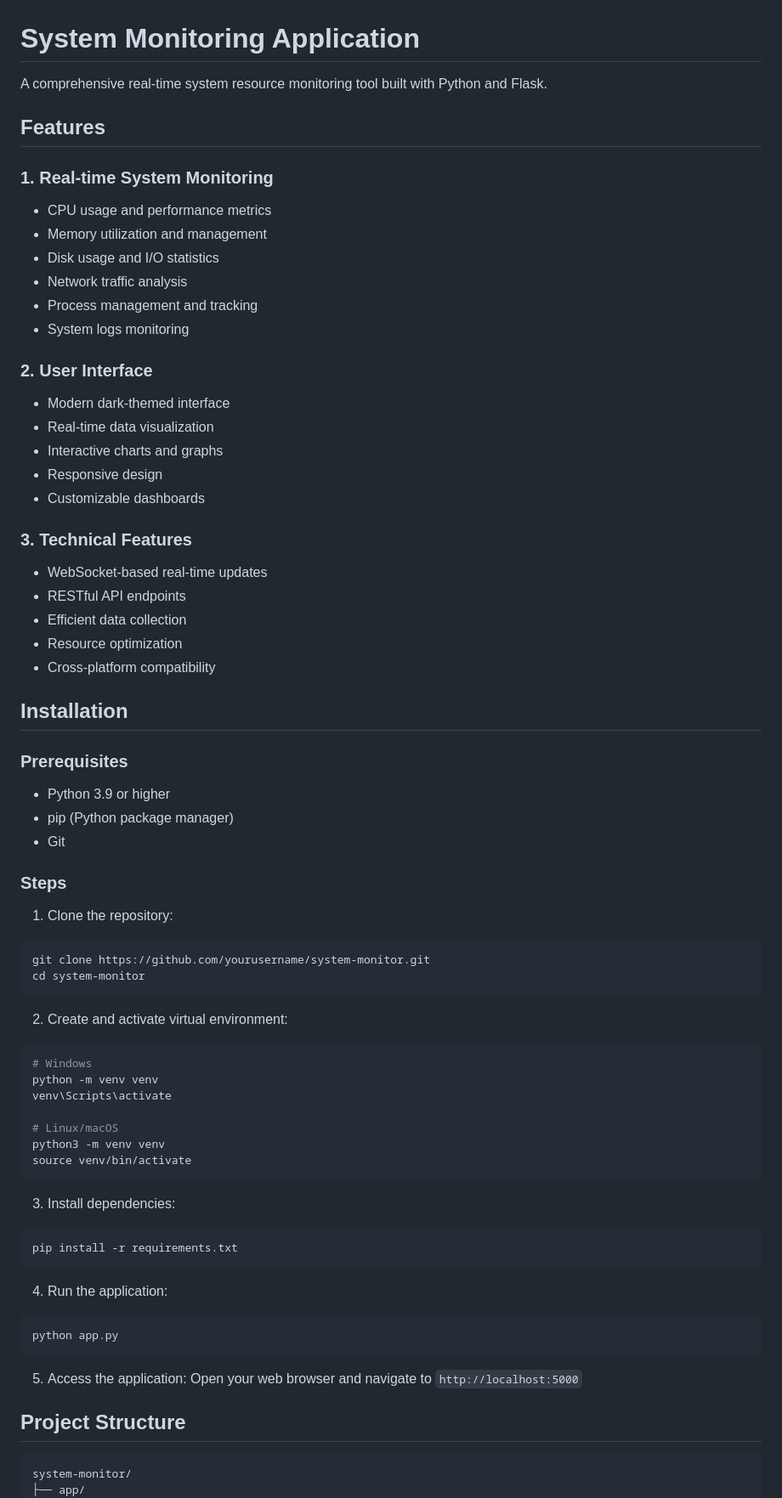
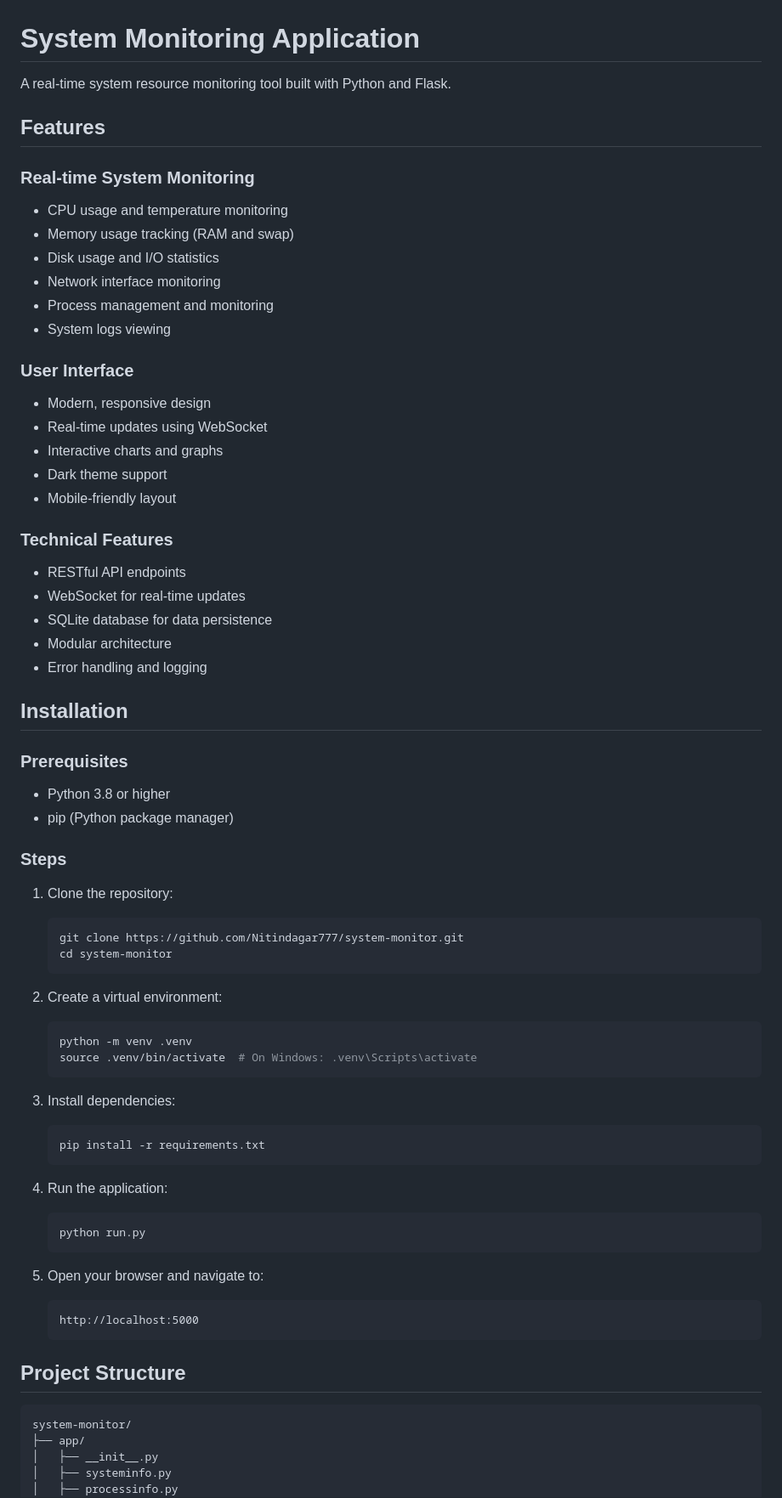
Before and after one commit to Nitindagar777/system-monitor, a Markdown page: README.md, the part around the change printed below. Shown: that part at 85% size. GitHub-like rendering.

````diff
--- a/README.md
+++ b/README.md
@@ -1,72 +1,70 @@
 # System Monitoring Application
 
-A comprehensive real-time system resource monitoring tool built with Python and Flask.
+A real-time system resource monitoring tool built with Python and Flask.
 
 ## Features
 
-### 1. Real-time System Monitoring
-- CPU usage and performance metrics
-- Memory utilization and management
+### Real-time System Monitoring
+- CPU usage and temperature monitoring
+- Memory usage tracking (RAM and swap)
 - Disk usage and I/O statistics
-- Network traffic analysis
-- Process management and tracking
-- System logs monitoring
+- Network interface monitoring
+- Process management and monitoring
+- System logs viewing
 
-### 2. User Interface
-- Modern dark-themed interface
-- Real-time data visualization
+### User Interface
+- Modern, responsive design
+- Real-time updates using WebSocket
 - Interactive charts and graphs
-- Responsive design
-- Customizable dashboards
+- Dark theme support
+- Mobile-friendly layout
 
-### 3. Technical Features
-- WebSocket-based real-time updates
+### Technical Features
 - RESTful API endpoints
-- Efficient data collection
-- Resource optimization
-- Cross-platform compatibility
+- WebSocket for real-time updates
+- SQLite database for data persistence
+- Modular architecture
+- Error handling and logging
 
 ## Installation
 
 ### Prerequisites
-- Python 3.9 or higher
+- Python 3.8 or higher
 - pip (Python package manager)
-- Git
 
 ### Steps
 1. Clone the repository:
-```bash
-git clone https://github.com/yourusername/system-monitor.git
-cd system-monitor
-```
+   ```bash
+   git clone https://github.com/Nitindagar777/system-monitor.git
+   cd system-monitor
+   ```
 
-2. Create and activate virtual environment:
-```bash
-# Windows
-python -m venv venv
-venv\Scripts\activate
-
-# Linux/macOS
-python3 -m venv venv
-source venv/bin/activate
-```
+2. Create a virtual environment:
+   ```bash
+   python -m venv .venv
+   source .venv/bin/activate  # On Windows: .venv\Scripts\activate
+   ```
 
 3. Install dependencies:
-```bash
-pip install -r requirements.txt
-```
+   ```bash
+   pip install -r requirements.txt
+   ```
 
 4. Run the application:
-```bash
-python app.py
-```
+   ```bash
+   python run.py
+   ```
 
-5. Access the application:
-Open your web browser and navigate to `http://localhost:5000`
+5. Open your browser and navigate to:
+   ```
+   http://localhost:5000
+   ```
 
 ## Project Structure
-
 ```
 system-monitor/
 ├── app/
+│   ├── __init__.py
+│   ├── systeminfo.py
+│   ├── processinfo.py
 │   ├── static/
````
Also changed, not shown: other parts of README.md (+58 -95 lines).
